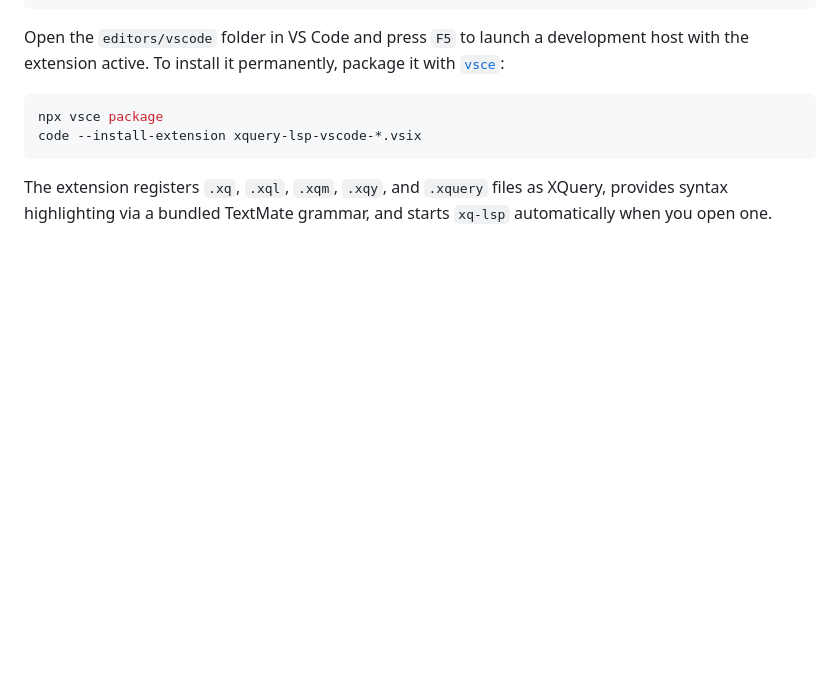
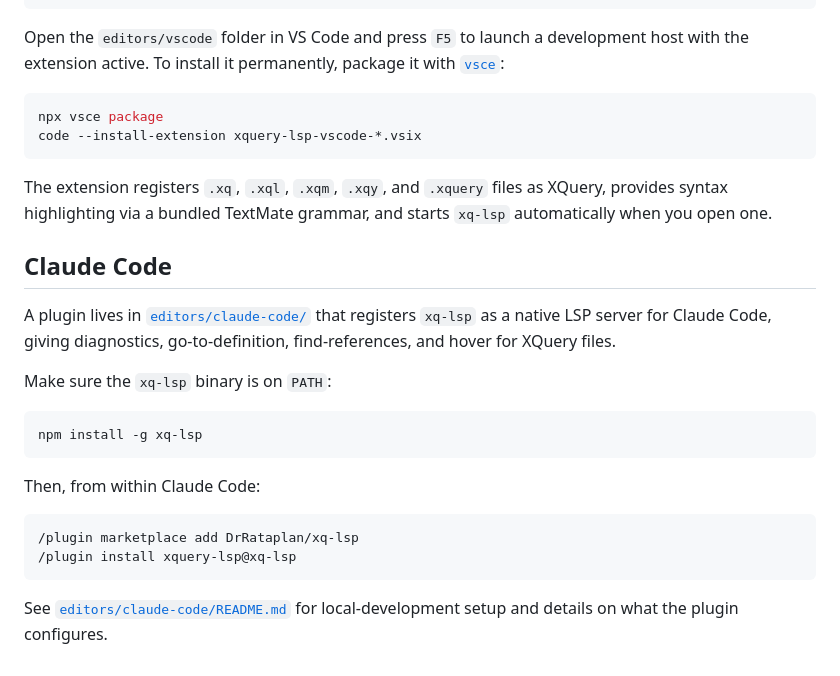
Before and after one commit to DrRataplan/xq-lsp, a Markdown page: README.md, the part around the change. Rendered like a GitHub page; blank space fills up the shorter version.

Commit message:
docs: add Claude Code plugin install instructions to README

````diff
--- a/README.md
+++ b/README.md
@@ -238,3 +238,22 @@ code --install-extension xquery-lsp-vscode-*.vsix
 ```
 
 The extension registers `.xq`, `.xql`, `.xqm`, `.xqy`, and `.xquery` files as XQuery, provides syntax highlighting via a bundled TextMate grammar, and starts `xq-lsp` automatically when you open one.
+
+## Claude Code
+
+A plugin lives in [`editors/claude-code/`](./editors/claude-code/) that registers `xq-lsp` as a native LSP server for Claude Code, giving diagnostics, go-to-definition, find-references, and hover for XQuery files.
+
+Make sure the `xq-lsp` binary is on `PATH`:
+
+```sh
+npm install -g xq-lsp
+```
+
+Then, from within Claude Code:
+
+```
+/plugin marketplace add DrRataplan/xq-lsp
+/plugin install xquery-lsp@xq-lsp
+```
+
+See [`editors/claude-code/README.md`](./editors/claude-code/README.md) for local-development setup and details on what the plugin configures.
````
